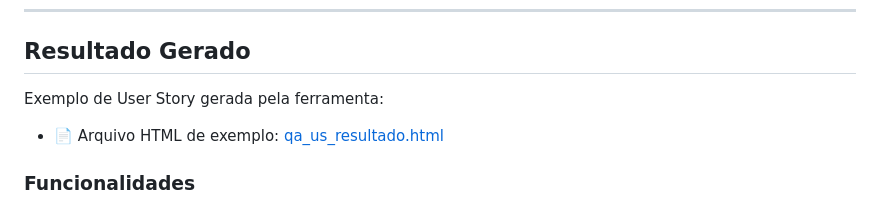
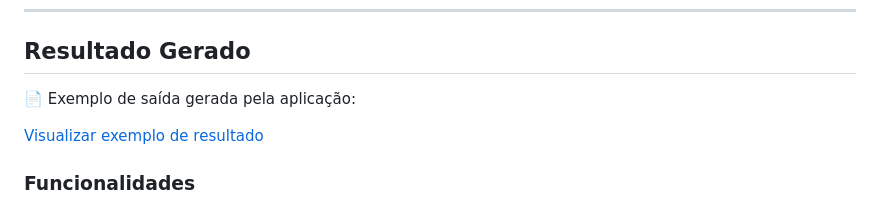
Before and after one commit to luizanicaciodm/test-generator, a Markdown page: README.md, the part around the change. Rendered like a GitHub page.

Commit message:
Corrige link do resultado no README

```diff
--- a/README.md
+++ b/README.md
@@ -137,9 +137,9 @@ qa-us/
 
 ## Resultado Gerado
 
-Exemplo de User Story gerada pela ferramenta:
+📄 Exemplo de saída gerada pela aplicação:
 
-- 📄 Arquivo HTML de exemplo: [qa_us_resultado.html](./qa_us_resultado.html)
+[Visualizar exemplo de resultado](./public/qa_us_resultado.html)
 
 ### Funcionalidades
 
```
